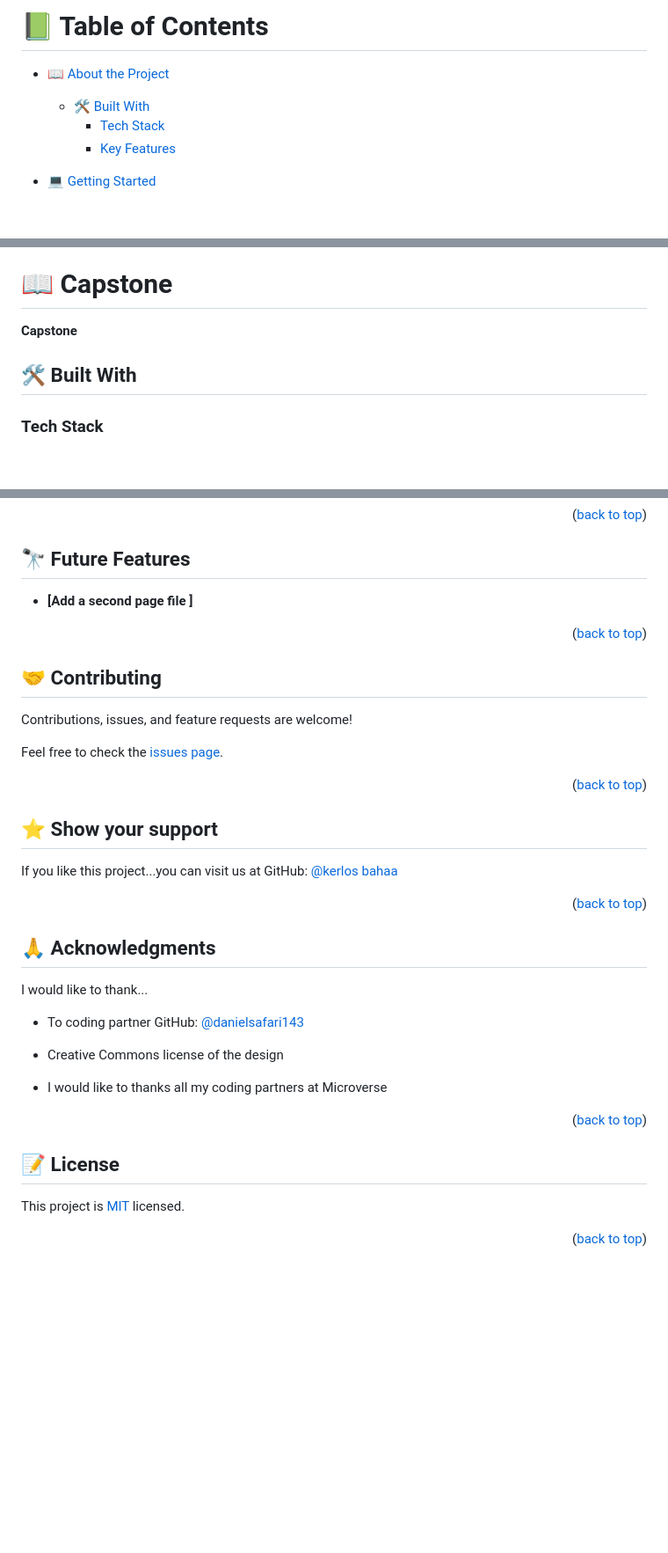
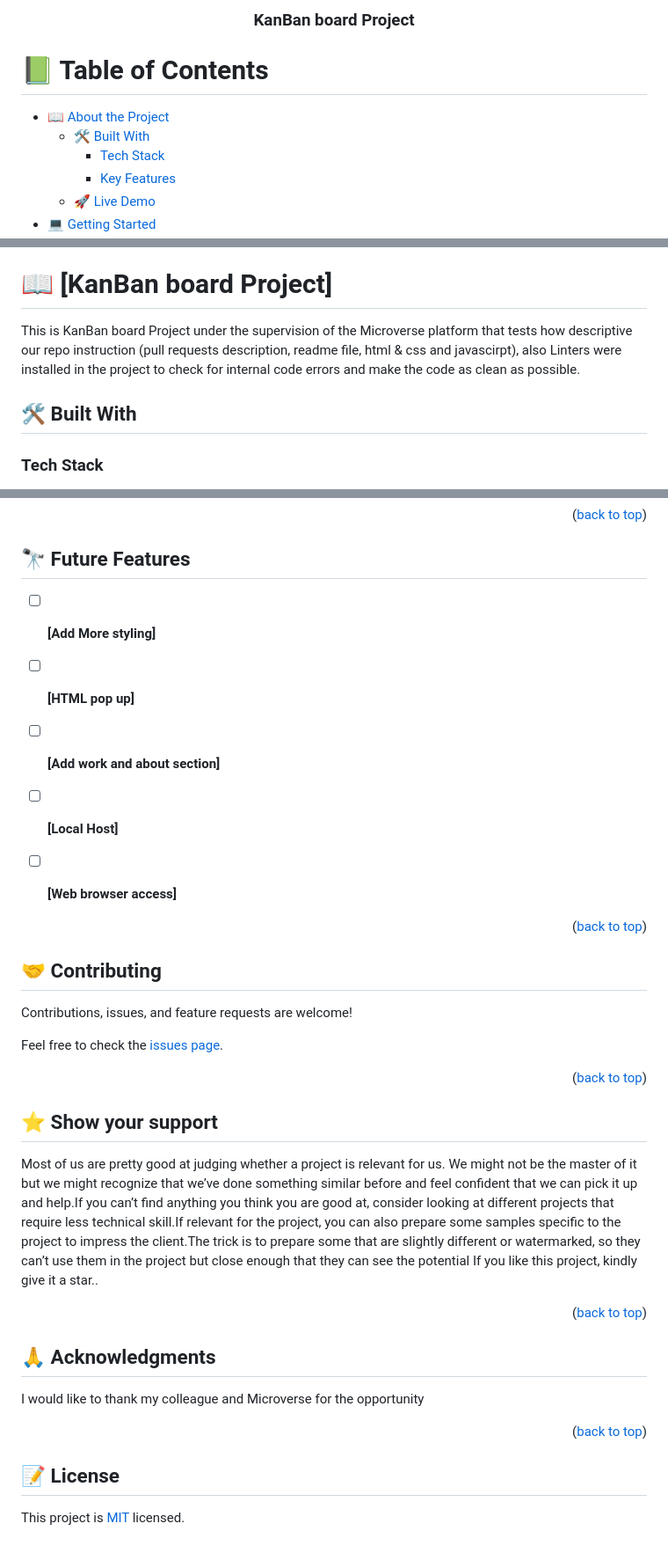
Before and after one commit to danielsafari143/capstone-js, a Markdown page: README.md, 3 parts joined by grey strips. Shown: that part at 88% size. Drawn GitHub-style; blank space fills up the shorter version.

```diff
--- a/README.md
+++ b/README.md
@@ -1,4 +1,37 @@
 <a name="readme-top"></a>
+
+
+<!--
+HOW TO USE:
+This is an example of how you may give instructions on setting up your project locally.
+
+Modify this file to match your project and remove sections that don't apply.
+
+REQUIRED SECTIONS:
+- Table of Contents
+- About the Project
+  - Built With
+  - Live Demo
+- Getting Started
+- Authors
+- Future Features
+- Contributing
+- Show your support
+- Acknowledgements
+- License
+
+OPTIONAL SECTIONS:
+- FAQ
+
+After you're finished please remove all the comments and instructions!
+-->
+
+<div align="center">
+  <!-- You are encouraged to replace this logo with your own! Otherwise you can also remove it. -->
+
+  <h3><b>KanBan board Project</b></h3>
+
+</div>
 
 <!-- TABLE OF CONTENTS -->
 
@@ -8,7 +41,7 @@
   - [🛠 Built With](#built-with)
     - [Tech Stack](#tech-stack)
     - [Key Features](#key-features)
-
+  - [🚀 Live Demo](#live-demo)
 - [💻 Getting Started](#getting-started)
   - [Setup](#setup)
   - [Prerequisites](#prerequisites)
@@ -26,12 +59,14 @@
 
 <!-- PROJECT DESCRIPTION -->
 
-# 📖 Capstone <a name="about-project"></a>
+# 📖 [KanBan board Project] <a name="about-project"></a>
 
-**Capstone**
 
-## 🛠 Built With <a name="built-with"> </a>
+This is KanBan board Project under the supervision of the Microverse platform that tests how descriptive our repo instruction (pull requests description, readme file, html & css and javascirpt), also Linters were installed in the project to check for internal code errors and make the code as clean as possible.
+
+## 🛠 Built With <a name="built-with"></a>
 
 ### Tech Stack <a name="tech-stack"></a>
 
+
 <details>
@@ -138,7 +205,13 @@ Example:
 
 ## 🔭 Future Features <a name="future-features"></a>
 
-- **[Add a second page file ]**
+
+- [ ] **[Add More styling]**
+- [ ] **[HTML pop up]**
+- [ ] **[Add work and about section]**
+- [ ] **[Local Host]**
+- [ ] **[Web browser access]**
+
 
 <p align="right">(<a href="#readme-top">back to top</a>)</p>
 
@@ -156,7 +229,8 @@ Feel free to check the [issues page](../../issues/).
 
 ## ⭐️ Show your support <a name="support"></a>
 
-If you like this project...you can visit us at GitHub: [@kerlos bahaa](https://github.com/kerlos-bahaa)
+
+Most of us are pretty good at judging whether a project is relevant for us. We might not be the master of it but we might recognize that we’ve done something similar before and feel confident that we can pick it up and help.If you can’t find anything you think you are good at, consider looking at different projects that require less technical skill.If relevant for the project, you can also prepare some samples specific to the project to impress the client.The trick is to prepare some that are slightly different or watermarked, so they can’t use them in the project but close enough that they can see the potential If you like this project, kindly give it a star..
 
 <p align="right">(<a href="#readme-top">back to top</a>)</p>
 
@@ -164,19 +238,15 @@ If you like this project...you can visit us at GitHub: [@kerlos bahaa](https://g
 
 ## 🙏 Acknowledgments <a name="acknowledgements"></a>
 
-I would like to thank...
 
-- To coding partner GitHub: [@danielsafari143 ](https://github.com/danielsafari143)
-
-- Creative Commons license of the design
-- I would like to thanks all my coding partners at Microverse
+I would like to thank my colleague and Microverse for the opportunity
 
 <p align="right">(<a href="#readme-top">back to top</a>)</p>
+
+
 
 <!-- LICENSE -->
 
 ## 📝 License <a name="license"></a>
 
-This project is [MIT](./MIT.md) licensed.
-
-<p align="right">(<a href="#readme-top">back to top</a>)</p>
+This project is [MIT](./LICENSE) licensed.
```
Also changed, not shown: other parts of README.md (+67 -35 lines).
